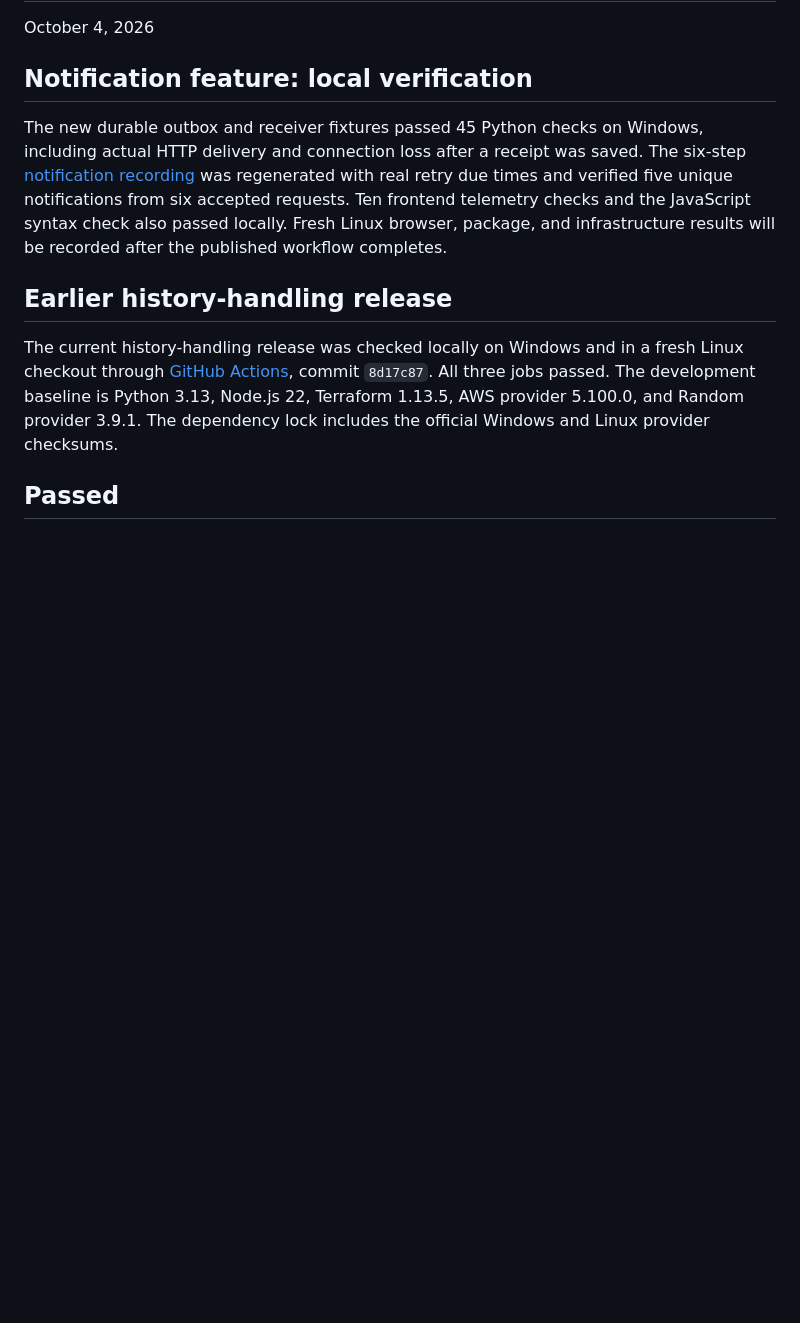
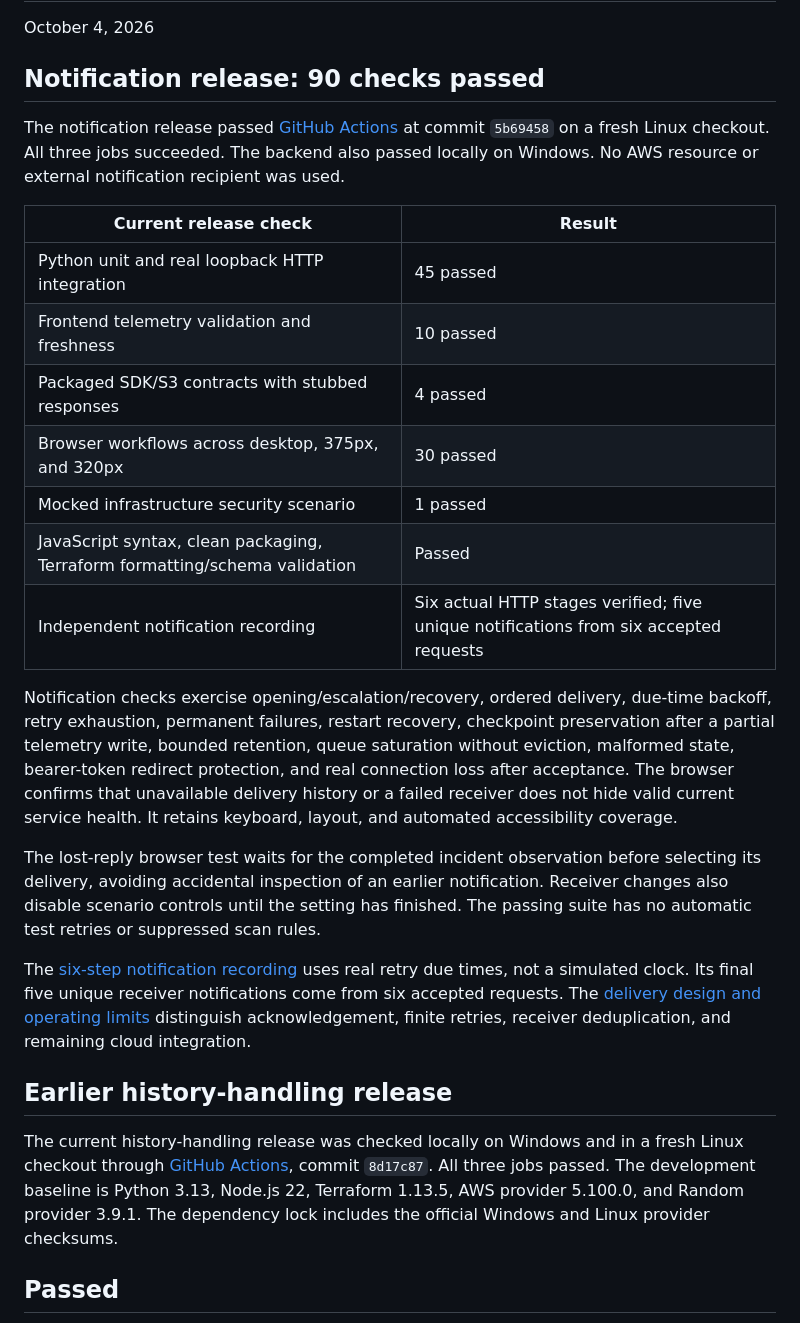
Before and after one commit to SoleVagabond/sentinel-node, a Markdown page: docs/validation.md, the part around the change. Drawn GitHub-style; blank space fills up the shorter version.

Commit message:
Record verified incident delivery behavior and release checks

```diff
--- a/docs/validation.md
+++ b/docs/validation.md
@@ -2,9 +2,25 @@
 
 October 4, 2026
 
-## Notification feature: local verification
+## Notification release: 90 checks passed
 
-The new durable outbox and receiver fixtures passed 45 Python checks on Windows, including actual HTTP delivery and connection loss after a receipt was saved. The six-step [notification recording](evidence/notification-delivery.json) was regenerated with real retry due times and verified five unique notifications from six accepted requests. Ten frontend telemetry checks and the JavaScript syntax check also passed locally. Fresh Linux browser, package, and infrastructure results will be recorded after the published workflow completes.
+The notification release passed [GitHub Actions](https://github.com/SoleVagabond/sentinel-node/actions/runs/37179009669) at commit `5b69458` on a fresh Linux checkout. All three jobs succeeded. The backend also passed locally on Windows. No AWS resource or external notification recipient was used.
+
+| Current release check | Result |
+| --- | --- |
+| Python unit and real loopback HTTP integration | 45 passed |
+| Frontend telemetry validation and freshness | 10 passed |
+| Packaged SDK/S3 contracts with stubbed responses | 4 passed |
+| Browser workflows across desktop, 375px, and 320px | 30 passed |
+| Mocked infrastructure security scenario | 1 passed |
+| JavaScript syntax, clean packaging, Terraform formatting/schema validation | Passed |
+| Independent notification recording | Six actual HTTP stages verified; five unique notifications from six accepted requests |
+
+Notification checks exercise opening/escalation/recovery, ordered delivery, due-time backoff, retry exhaustion, permanent failures, restart recovery, checkpoint preservation after a partial telemetry write, bounded retention, queue saturation without eviction, malformed state, bearer-token redirect protection, and real connection loss after acceptance. The browser confirms that unavailable delivery history or a failed receiver does not hide valid current service health. It retains keyboard, layout, and automated accessibility coverage.
+
+The lost-reply browser test waits for the completed incident observation before selecting its delivery, avoiding accidental inspection of an earlier notification. Receiver changes also disable scenario controls until the setting has finished. The passing suite has no automatic test retries or suppressed scan rules.
+
+The [six-step notification recording](evidence/notification-delivery.json) uses real retry due times, not a simulated clock. Its final five unique receiver notifications come from six accepted requests. The [delivery design and operating limits](notifications.md) distinguish acknowledgement, finite retries, receiver deduplication, and remaining cloud integration.
 
 ## Earlier history-handling release
 
```
Also changed, not shown: docs/case-study.md (+1 -1 lines).
